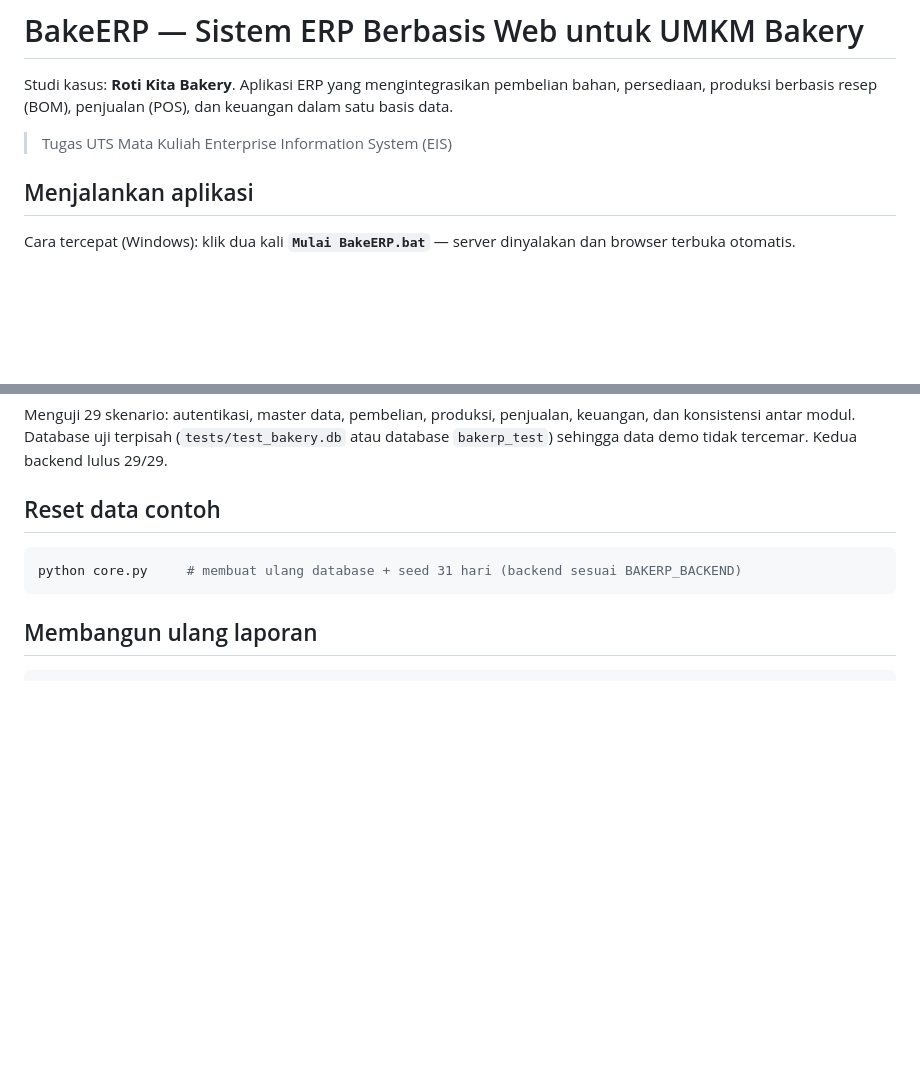
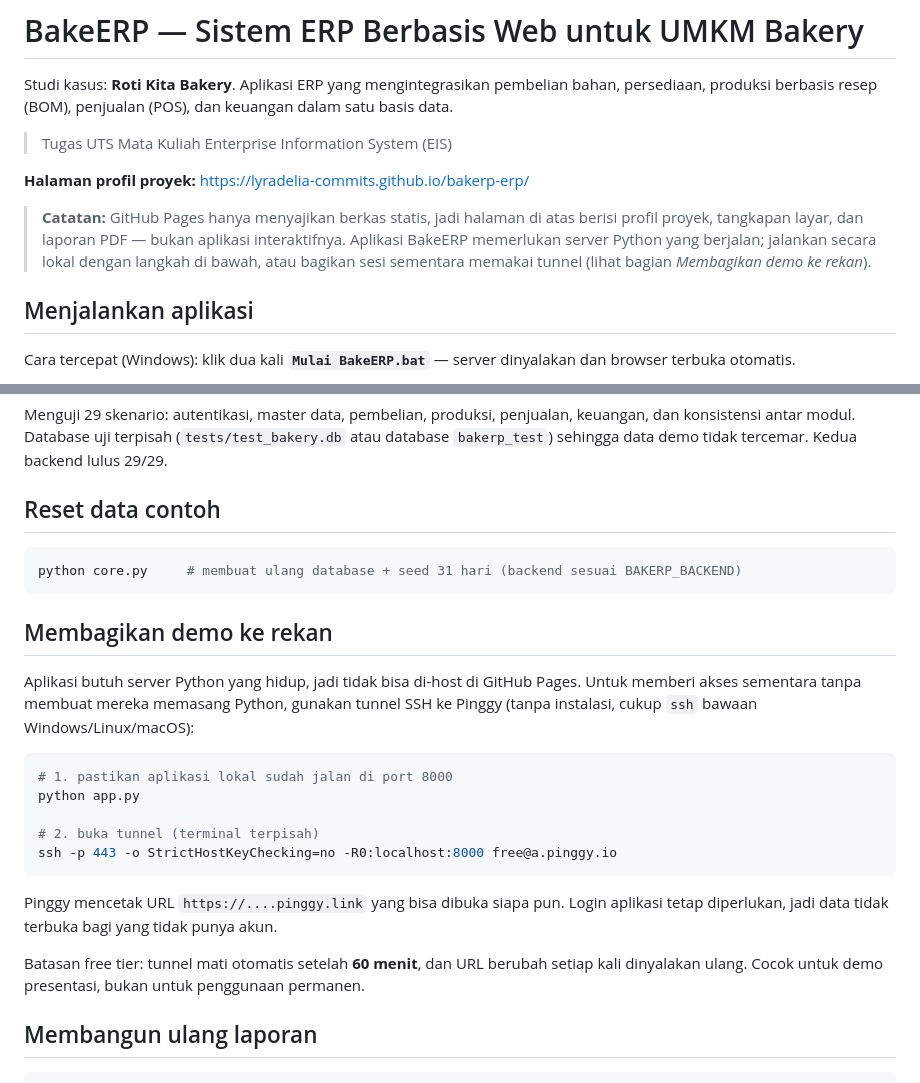
Before and after one commit to lyradelia-commits/bakerp-erp, a Markdown page: README.md, 2 parts joined by grey strips. Drawn GitHub-style; blank space fills up the shorter version.

Commit message:
docs: tambah link halaman proyek & panduan berbagi demo lewat tunnel

````diff
--- a/README.md
+++ b/README.md
@@ -4,6 +4,13 @@ Studi kasus: **Roti Kita Bakery**. Aplikasi ERP yang mengintegrasikan pembelian
 persediaan, produksi berbasis resep (BOM), penjualan (POS), dan keuangan dalam satu basis data.
 
 > Tugas UTS Mata Kuliah Enterprise Information System (EIS)
+
+**Halaman profil proyek:** https://lyradelia-commits.github.io/bakerp-erp/
+
+> **Catatan:** GitHub Pages hanya menyajikan berkas statis, jadi halaman di atas berisi profil
+> proyek, tangkapan layar, dan laporan PDF — bukan aplikasi interaktifnya. Aplikasi BakeERP
+> memerlukan server Python yang berjalan; jalankan secara lokal dengan langkah di bawah, atau
+> bagikan sesi sementara memakai tunnel (lihat bagian *Membagikan demo ke rekan*).
 
 ## Menjalankan aplikasi
 
@@ -149,6 +156,26 @@ Kedua backend lulus 29/29.
 python core.py     # membuat ulang database + seed 31 hari (backend sesuai BAKERP_BACKEND)
 ```
 
+## Membagikan demo ke rekan
+
+Aplikasi butuh server Python yang hidup, jadi tidak bisa di-host di GitHub Pages.
+Untuk memberi akses sementara tanpa membuat mereka memasang Python, gunakan tunnel SSH
+ke Pinggy (tanpa instalasi, cukup `ssh` bawaan Windows/Linux/macOS):
+
+```bash
+# 1. pastikan aplikasi lokal sudah jalan di port 8000
+python app.py
+
+# 2. buka tunnel (terminal terpisah)
+ssh -p 443 -o StrictHostKeyChecking=no -R0:localhost:8000 free@a.pinggy.io
+```
+
+Pinggy mencetak URL `https://....pinggy.link` yang bisa dibuka siapa pun. Login aplikasi
+tetap diperlukan, jadi data tidak terbuka bagi yang tidak punya akun.
+
+Batasan free tier: tunnel mati otomatis setelah **60 menit**, dan URL berubah setiap kali
+dinyalakan ulang. Cocok untuk demo presentasi, bukan untuk penggunaan permanen.
+
 ## Membangun ulang laporan
 
 ```bash
````
